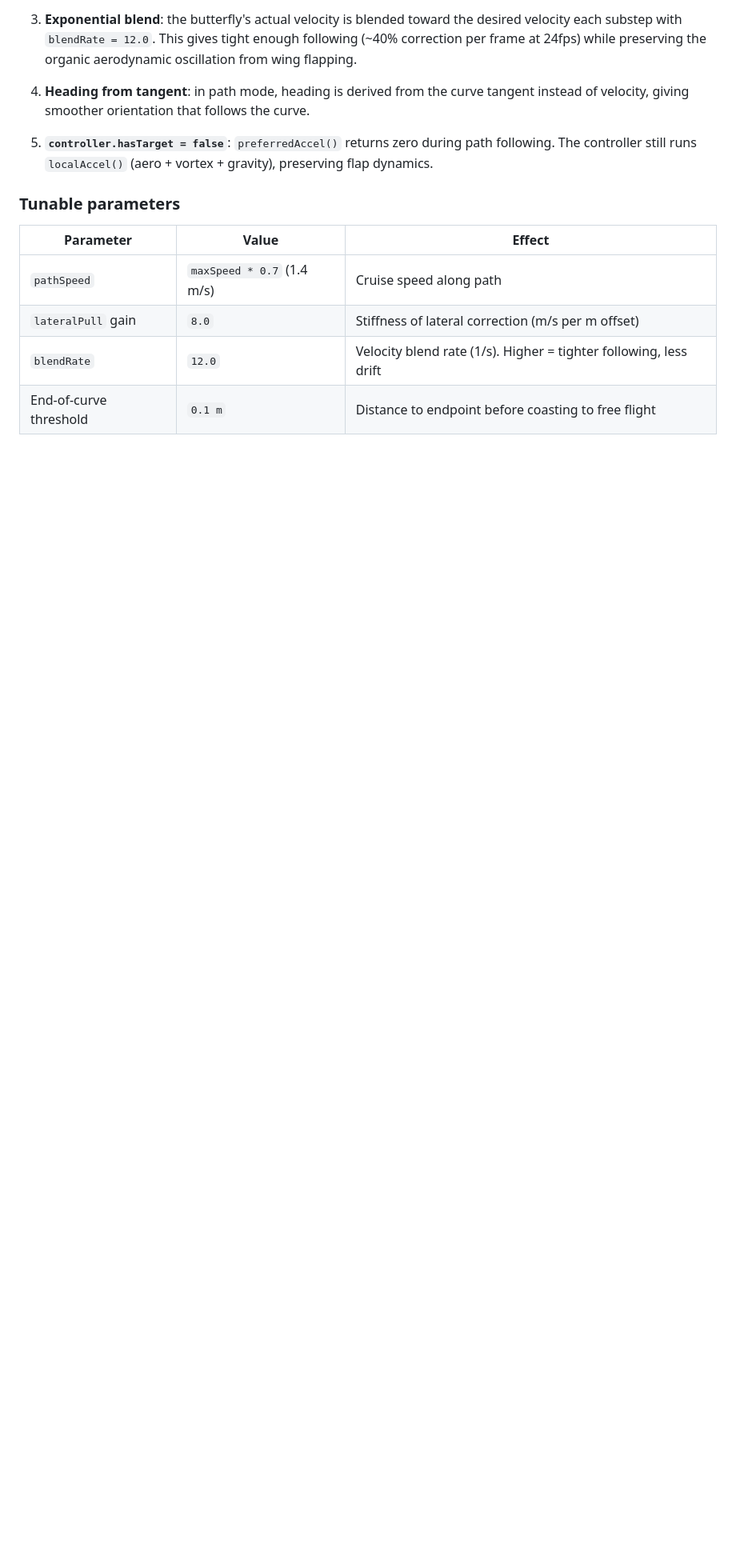
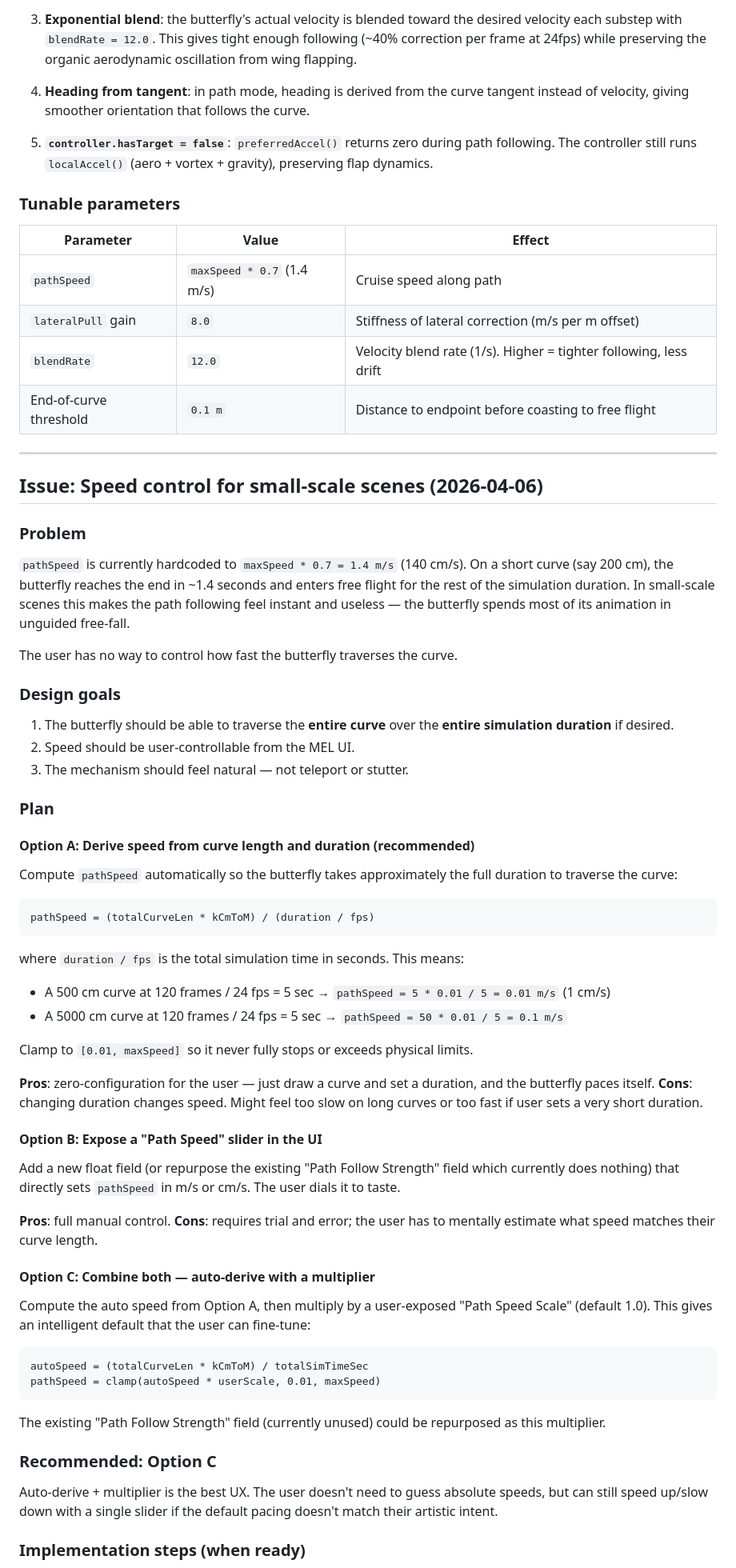
Before and after one commit to tonytgrt/ButterFlight, a Markdown page: doc/debug/path_debug.md, the part around one of its changes. Shown at 80% size. Drawn GitHub-style; blank space fills up the shorter version.

Commit message:
speed control discussion plan

````diff
--- a/doc/debug/path_debug.md
+++ b/doc/debug/path_debug.md
@@ -180,3 +180,62 @@ Replaced the lead-target `a_pre` design with a two-component velocity steering s
 | `blendRate` | `12.0` | Velocity blend rate (1/s). Higher = tighter following, less drift |
 | End-of-curve threshold | `0.1 m` | Distance to endpoint before coasting to free flight |
 
+---
+
+## Issue: Speed control for small-scale scenes (2026-04-06)
+
+### Problem
+
+`pathSpeed` is currently hardcoded to `maxSpeed * 0.7 = 1.4 m/s` (140 cm/s). On a short curve (say 200 cm), the butterfly reaches the end in ~1.4 seconds and enters free flight for the rest of the simulation duration. In small-scale scenes this makes the path following feel instant and useless — the butterfly spends most of its animation in unguided free-fall.
+
+The user has no way to control how fast the butterfly traverses the curve.
+
+### Design goals
+
+1. The butterfly should be able to traverse the **entire curve** over the **entire simulation duration** if desired.
+2. Speed should be user-controllable from the MEL UI.
+3. The mechanism should feel natural — not teleport or stutter.
+
+### Plan
+
+#### Option A: Derive speed from curve length and duration (recommended)
+
+Compute `pathSpeed` automatically so the butterfly takes approximately the full duration to traverse the curve:
+
+```
+pathSpeed = (totalCurveLen * kCmToM) / (duration / fps)
+```
+
+where `duration / fps` is the total simulation time in seconds. This means:
+- A 500 cm curve at 120 frames / 24 fps = 5 sec → `pathSpeed = 5 * 0.01 / 5 = 0.01 m/s` (1 cm/s)
+- A 5000 cm curve at 120 frames / 24 fps = 5 sec → `pathSpeed = 50 * 0.01 / 5 = 0.1 m/s`
+
+Clamp to `[0.01, maxSpeed]` so it never fully stops or exceeds physical limits.
+
+**Pros**: zero-configuration for the user — just draw a curve and set a duration, and the butterfly paces itself.
+**Cons**: changing duration changes speed. Might feel too slow on long curves or too fast if user sets a very short duration.
+
+#### Option B: Expose a "Path Speed" slider in the UI
+
+Add a new float field (or repurpose the existing "Path Follow Strength" field which currently does nothing) that directly sets `pathSpeed` in m/s or cm/s. The user dials it to taste.
+
+**Pros**: full manual control.
+**Cons**: requires trial and error; the user has to mentally estimate what speed matches their curve length.
+
+#### Option C: Combine both — auto-derive with a multiplier
+
+Compute the auto speed from Option A, then multiply by a user-exposed "Path Speed Scale" (default 1.0). This gives an intelligent default that the user can fine-tune:
+
+```
+autoSpeed = (totalCurveLen * kCmToM) / totalSimTimeSec
+pathSpeed = clamp(autoSpeed * userScale, 0.01, maxSpeed)
+```
+
+The existing "Path Follow Strength" field (currently unused) could be repurposed as this multiplier.
+
+### Recommended: Option C
+
+Auto-derive + multiplier is the best UX. The user doesn't need to guess absolute speeds, but can still speed up/slow down with a single slider if the default pacing doesn't match their artistic intent.
+
+### Implementation steps (when ready)
+
````
Also changed, not shown: other parts of doc/debug/path_debug.md (+15 -1 lines).
